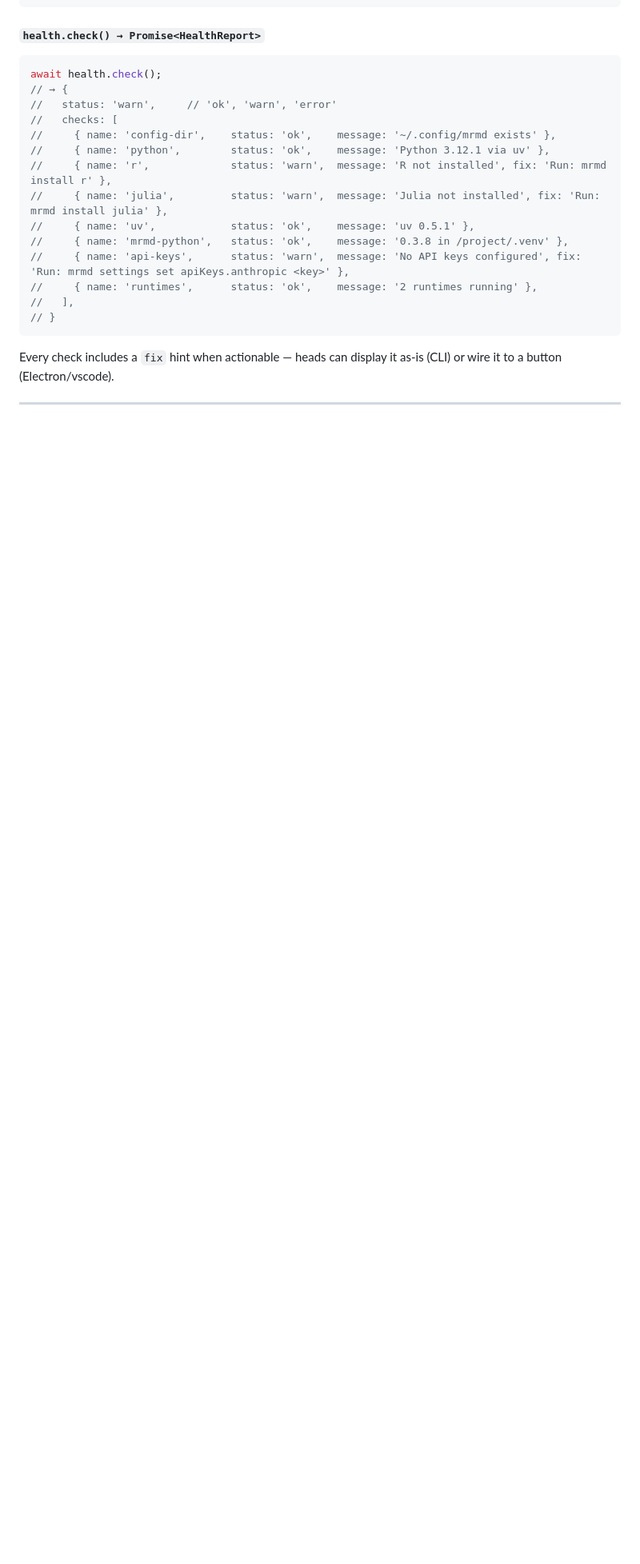
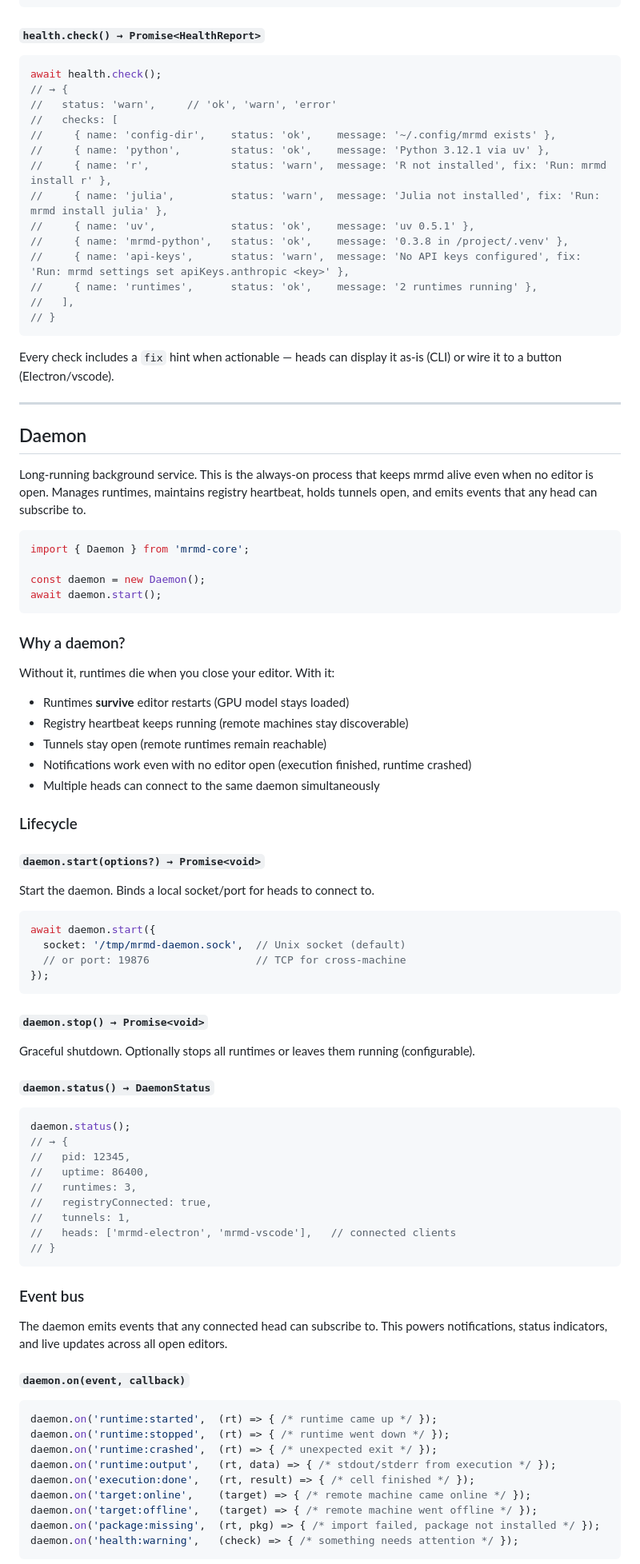
Before and after one commit to MaximeRivest/mrmd, a Markdown page: README.md, the part around one of its changes. Shown at 80% size. Rendered like a GitHub page; blank space fills up the shorter version.

````diff
--- a/README.md
+++ b/README.md
@@ -1136,3 +1137,72 @@ Every check includes a `fix` hint when actionable — heads can display it as-is
 
 ---
 
+## Daemon
+
+Long-running background service. This is the always-on process that keeps mrmd alive even when no editor is open. Manages runtimes, maintains registry heartbeat, holds tunnels open, and emits events that any head can subscribe to.
+
+```js
+import { Daemon } from 'mrmd-core';
+
+const daemon = new Daemon();
+await daemon.start();
+```
+
+### Why a daemon?
+
+Without it, runtimes die when you close your editor. With it:
+- Runtimes **survive** editor restarts (GPU model stays loaded)
+- Registry heartbeat keeps running (remote machines stay discoverable)
+- Tunnels stay open (remote runtimes remain reachable)
+- Notifications work even with no editor open (execution finished, runtime crashed)
+- Multiple heads can connect to the same daemon simultaneously
+
+### Lifecycle
+
+#### `daemon.start(options?) → Promise<void>`
+
+Start the daemon. Binds a local socket/port for heads to connect to.
+
+```js
+await daemon.start({
+  socket: '/tmp/mrmd-daemon.sock',  // Unix socket (default)
+  // or port: 19876                 // TCP for cross-machine
+});
+```
+
+#### `daemon.stop() → Promise<void>`
+
+Graceful shutdown. Optionally stops all runtimes or leaves them running (configurable).
+
+#### `daemon.status() → DaemonStatus`
+
+```js
+daemon.status();
+// → {
+//   pid: 12345,
+//   uptime: 86400,
+//   runtimes: 3,
+//   registryConnected: true,
+//   tunnels: 1,
+//   heads: ['mrmd-electron', 'mrmd-vscode'],   // connected clients
+// }
+```
+
+### Event bus
+
+The daemon emits events that any connected head can subscribe to. This powers notifications, status indicators, and live updates across all open editors.
+
+#### `daemon.on(event, callback)`
+
+```js
+daemon.on('runtime:started',  (rt) => { /* runtime came up */ });
+daemon.on('runtime:stopped',  (rt) => { /* runtime went down */ });
+daemon.on('runtime:crashed',  (rt) => { /* unexpected exit */ });
+daemon.on('runtime:output',   (rt, data) => { /* stdout/stderr from execution */ });
+daemon.on('execution:done',   (rt, result) => { /* cell finished */ });
+daemon.on('target:online',    (target) => { /* remote machine came online */ });
+daemon.on('target:offline',   (target) => { /* remote machine went offline */ });
+daemon.on('package:missing',  (rt, pkg) => { /* import failed, package not installed */ });
+daemon.on('health:warning',   (check) => { /* something needs attention */ });
+```
+
````
Also changed, not shown: other parts of README.md (+76 -4 lines).
